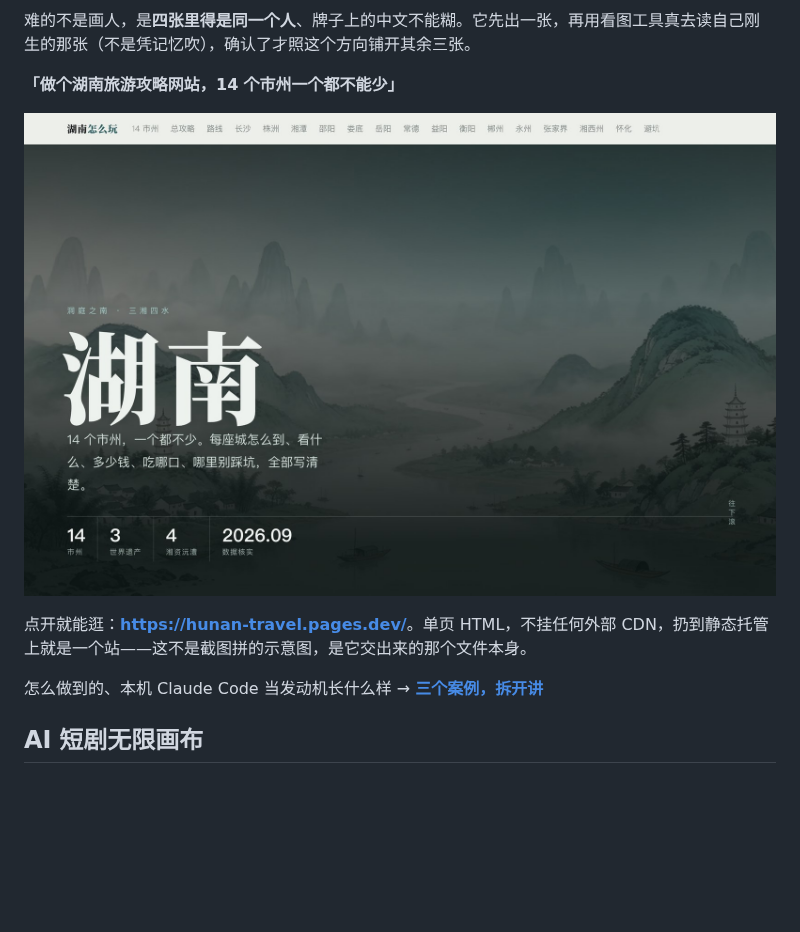
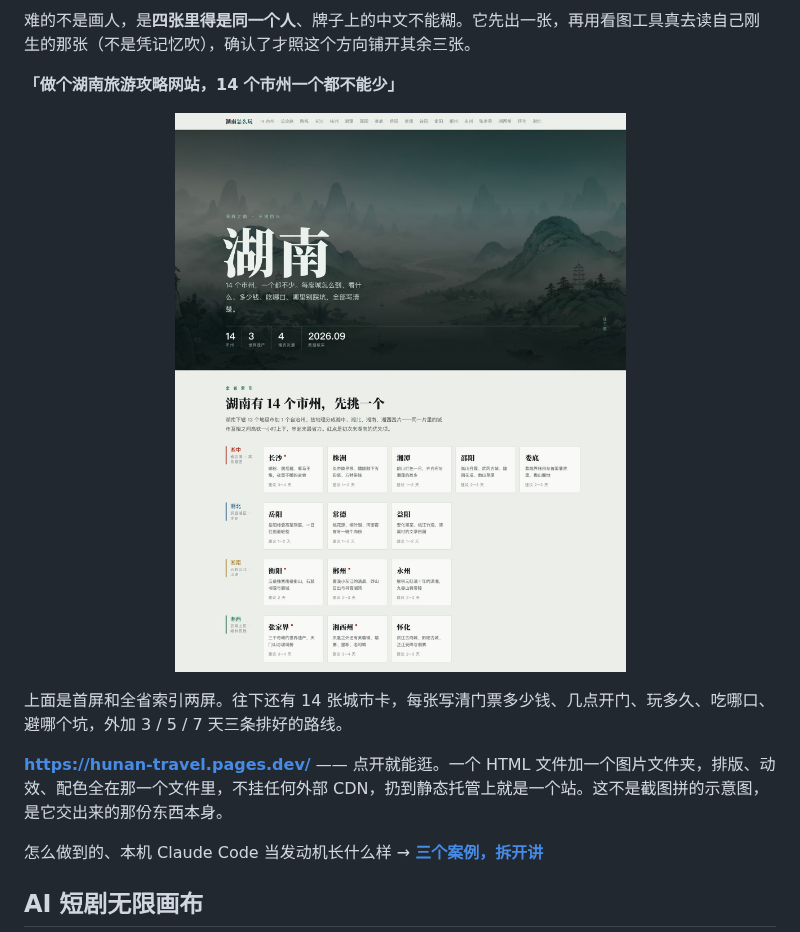
Before and after one commit to CatCatUncle/openworkbuddy, a Markdown page: README.md, the part around the change. Rendered like a GitHub page; pictures changed too: docs/images/case-hunan-site.jpg; blank space fills up the shorter version.

```diff
--- a/README.md
+++ b/README.md
@@ -108,10 +108,12 @@ DeepSeek / 通义 / 智谱 / Kimi / OpenRouter / Ollama 界面点一下就切；
 **「做个湖南旅游攻略网站，14 个市州一个都不能少」**
 
 <p align="center">
-  <a href="https://hunan-travel.pages.dev/"><img src="docs/images/case-hunan-site.jpg" width="820" alt="湖南怎么玩 · 14 市州完全攻略——OpenWorkBuddy 生成的单页站点"></a>
+  <a href="https://hunan-travel.pages.dev/"><img src="docs/images/case-hunan-site.jpg" width="860" alt="湖南怎么玩 · 14 市州完全攻略：水墨首屏，以及按湘中/湘北/湘南/湘西分好的 14 个市州索引"></a>
 </p>
 
-点开就能逛：**<https://hunan-travel.pages.dev/>**。单页 HTML，不挂任何外部 CDN，扔到静态托管上就是一个站——这不是截图拼的示意图，是它交出来的那个文件本身。
+上面是首屏和全省索引两屏。往下还有 14 张城市卡，每张写清门票多少钱、几点开门、玩多久、吃哪口、避哪个坑，外加 3 / 5 / 7 天三条排好的路线。
+
+**<https://hunan-travel.pages.dev/>** —— 点开就能逛。一个 HTML 文件加一个图片文件夹，排版、动效、配色全在那一个文件里，不挂任何外部 CDN，扔到静态托管上就是一个站。这不是截图拼的示意图，是它交出来的那份东西本身。
 
 怎么做到的、本机 Claude Code 当发动机长什么样 → **[三个案例，拆开讲](docs/案例.md)**
 
```
Also changed, not shown: README.en.md (+4 -2 lines), 3 other files.
